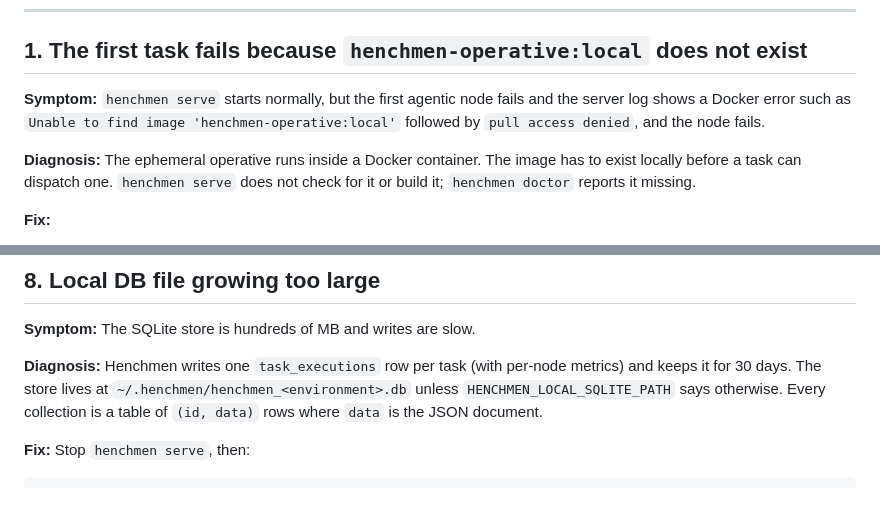
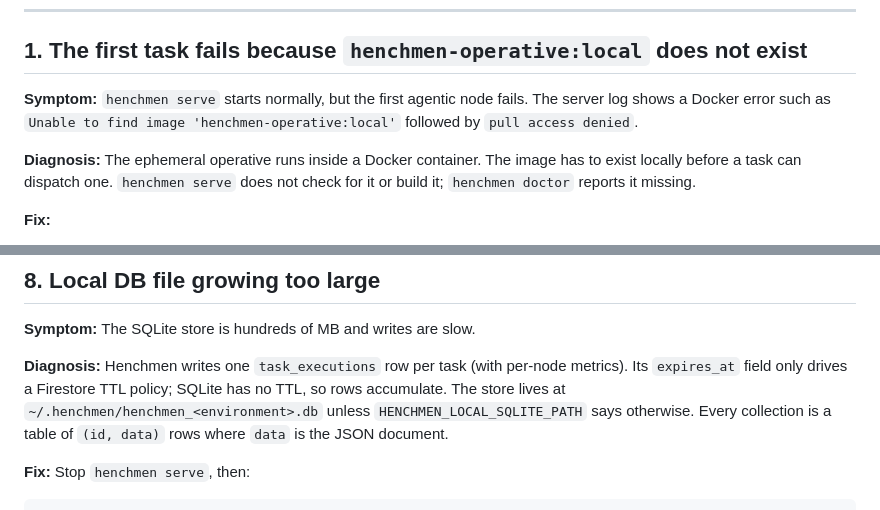
Before and after one commit to chrisciampoli/henchmen, a Markdown page: docs/troubleshooting.md, 2 parts joined by grey strips. GitHub-like rendering.

Commit message:
docs(troubleshooting): SQLite rows never expire on their own

```diff
--- a/docs/troubleshooting.md
+++ b/docs/troubleshooting.md
@@ -20,9 +20,9 @@ process on the same port.
 
 ## 1. The first task fails because `henchmen-operative:local` does not exist
 
-**Symptom:** `henchmen serve` starts normally, but the first agentic node fails
-and the server log shows a Docker error such as `Unable to find image 'henchmen-operative:local'`
-followed by `pull access denied`, and the node fails.
+**Symptom:** `henchmen serve` starts normally, but the first agentic node fails.
+The server log shows a Docker error such as
+`Unable to find image 'henchmen-operative:local'` followed by `pull access denied`.
 
 **Diagnosis:** The ephemeral operative runs inside a Docker container. The
 image has to exist locally before a task can dispatch one. `henchmen serve`
@@ -177,7 +177,8 @@ recorded as a CI pass.
 **Symptom:** The SQLite store is hundreds of MB and writes are slow.
 
 **Diagnosis:** Henchmen writes one `task_executions` row per task (with
-per-node metrics) and keeps it for 30 days. The store lives at
+per-node metrics). Its `expires_at` field only drives a Firestore TTL policy;
+SQLite has no TTL, so rows accumulate. The store lives at
 `~/.henchmen/henchmen_<environment>.db` unless `HENCHMEN_LOCAL_SQLITE_PATH`
 says otherwise. Every collection is a table of `(id, data)` rows where `data`
 is the JSON document.
```
